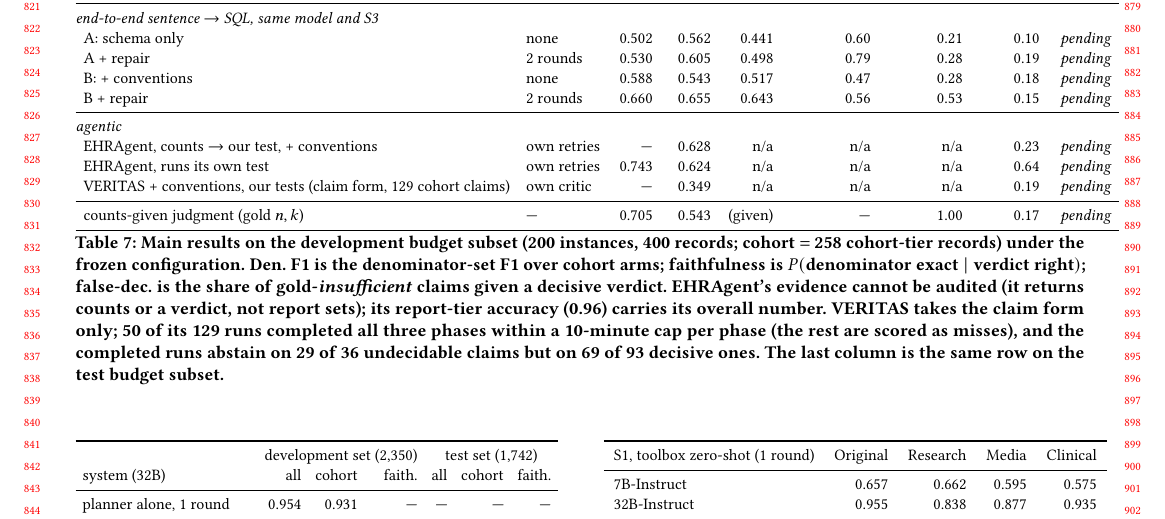
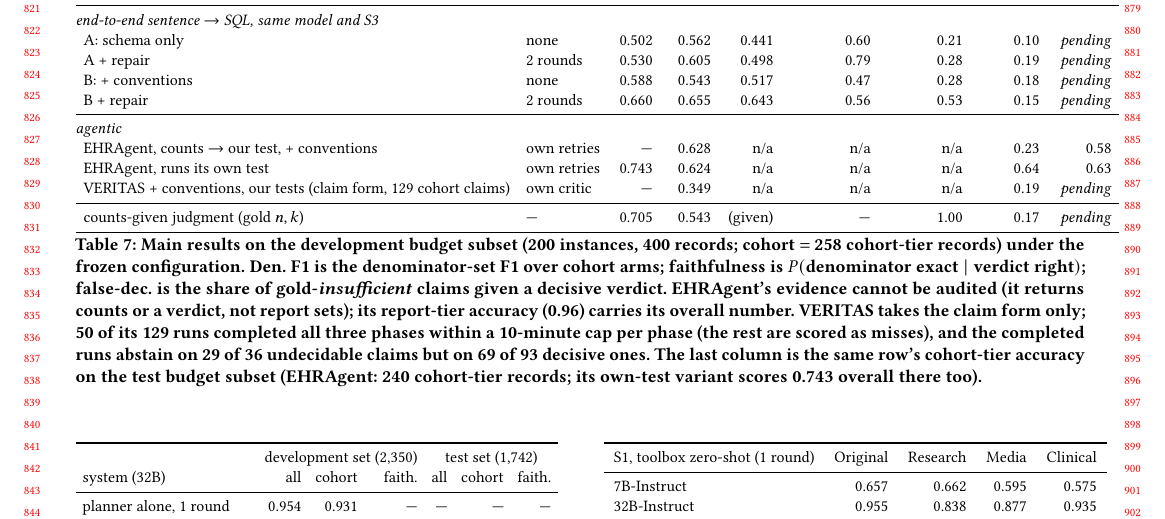
Before and after one commit to henryhcy/Temporal_Hypothesis_Generation, a LaTeX paper (docs/draft/www2027.tex, which reads docs/draft/body_dataset_construction.tex): part of page 8 of 10, cut so that both start at the same text. Compiled offline with pdfLaTeX.

Commit message:
EHRAgent on the test slice: B+conv cohort 0.58, A cohort 0.63 / overall 0.743 (11 §10.3l; main-table test column)
Co-Authored-By: Claude Fable 5.1 <noreply@anthropic.com>

```diff
--- a/docs/draft/body_dataset_construction.tex
+++ b/docs/draft/body_dataset_construction.tex
@@ -648,8 +648,8 @@ B: + conventions & none & 0.588 & 0.543 & 0.517 & 0.47 & 0.28 & 0.18 & \pend{pen
 B + repair & 2 rounds & 0.660 & 0.655 & 0.643 & 0.56 & 0.53 & 0.15 & \pend{pending} \\
 \midrule
 \multicolumn{9}{@{}l}{\textit{agentic}} \\
-EHRAgent, counts $\rightarrow$ our test, + conventions & own retries & --- & 0.628 & n/a & n/a & n/a & 0.23 & \pend{pending} \\
-EHRAgent, runs its own test & own retries & 0.743 & 0.624 & n/a & n/a & n/a & 0.64 & \pend{pending} \\
+EHRAgent, counts $\rightarrow$ our test, + conventions & own retries & --- & 0.628 & n/a & n/a & n/a & 0.23 & 0.58 \\
+EHRAgent, runs its own test & own retries & 0.743 & 0.624 & n/a & n/a & n/a & 0.64 & 0.63 \\
 VERITAS + conventions, our tests (claim form, 129 cohort claims) & own critic & --- & 0.349 & n/a & n/a & n/a & 0.19 & \pend{pending} \\
 \midrule
 counts-given judgment (gold $n,k$) & --- & 0.705 & 0.543 & (given) & --- & 1.00 & 0.17 & \pend{pending} \\
@@ -665,7 +665,8 @@ its report-tier accuracy (0.96) carries its overall number. VERITAS takes the
 claim form only; 50 of its 129 runs completed all three phases within a
 10-minute cap per phase (the rest are scored as misses), and the completed
 runs abstain on 29 of 36 undecidable claims but on 69 of 93 decisive ones. The last column is
-the same row on the test budget subset.}
+the same row's cohort-tier accuracy on the test budget subset (EHRAgent: 240
+cohort-tier records; its own-test variant scores 0.743 overall there too).}
 \label{tab:main}
 \end{table*}
 
```
Also changed, not shown: docs/plan/11_model_pipeline.md (+8 -0 lines).
